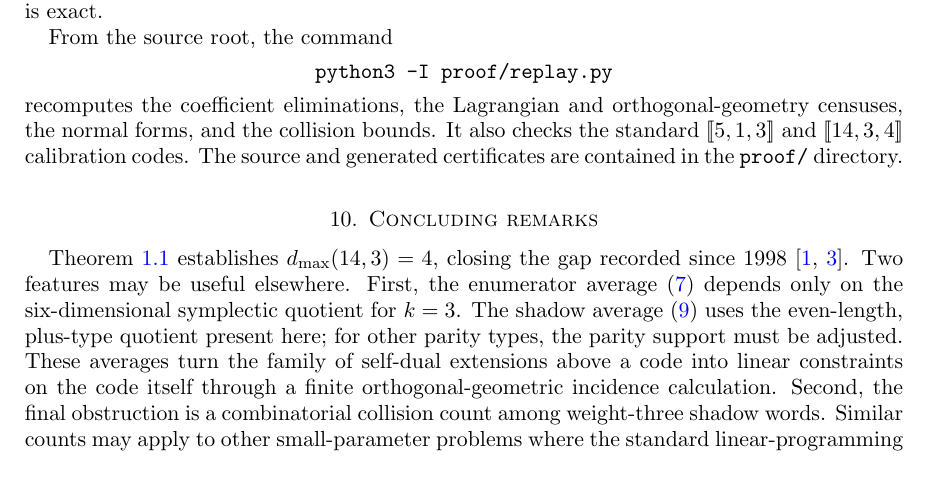
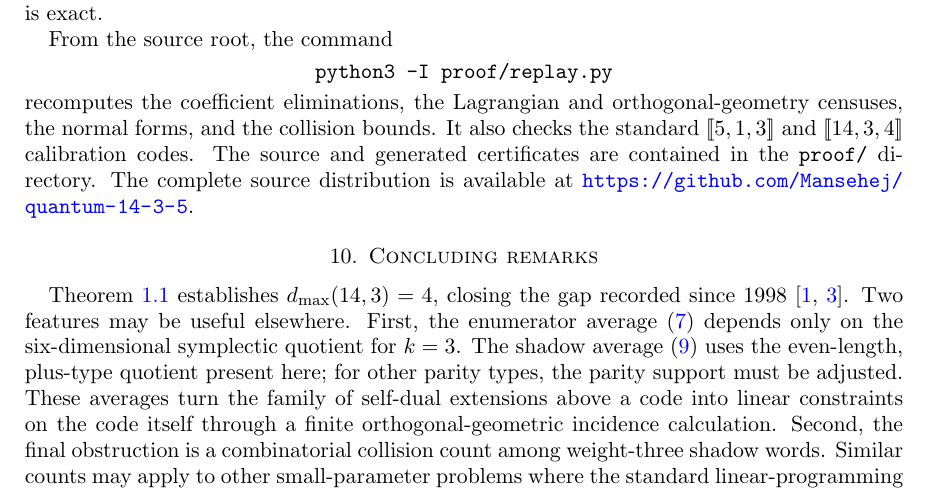
Before and after one commit to Mansehej/quantum-14-3-5, a LaTeX paper (paper/main.tex): part of page 10 of 11, cut so that both start at the same text. Compiled offline with pdfLaTeX.

Commit message:
Add public repository link to manuscript (#1)

```diff
--- a/paper/main.tex
+++ b/paper/main.tex
@@ -798,7 +798,8 @@ recomputes the coefficient eliminations, the Lagrangian and
 orthogonal-geometry censuses, the normal forms, and the collision bounds.  It
 also checks the standard $\code{5,1,3}$ and $\code{14,3,4}$ calibration codes.
 The source and generated certificates are contained in the \texttt{proof/}
-directory.
+directory.  The complete source distribution is available at
+\url{https://github.com/Mansehej/quantum-14-3-5}.
 
 \section{Concluding remarks}\label{sec:remarks}
 
```
